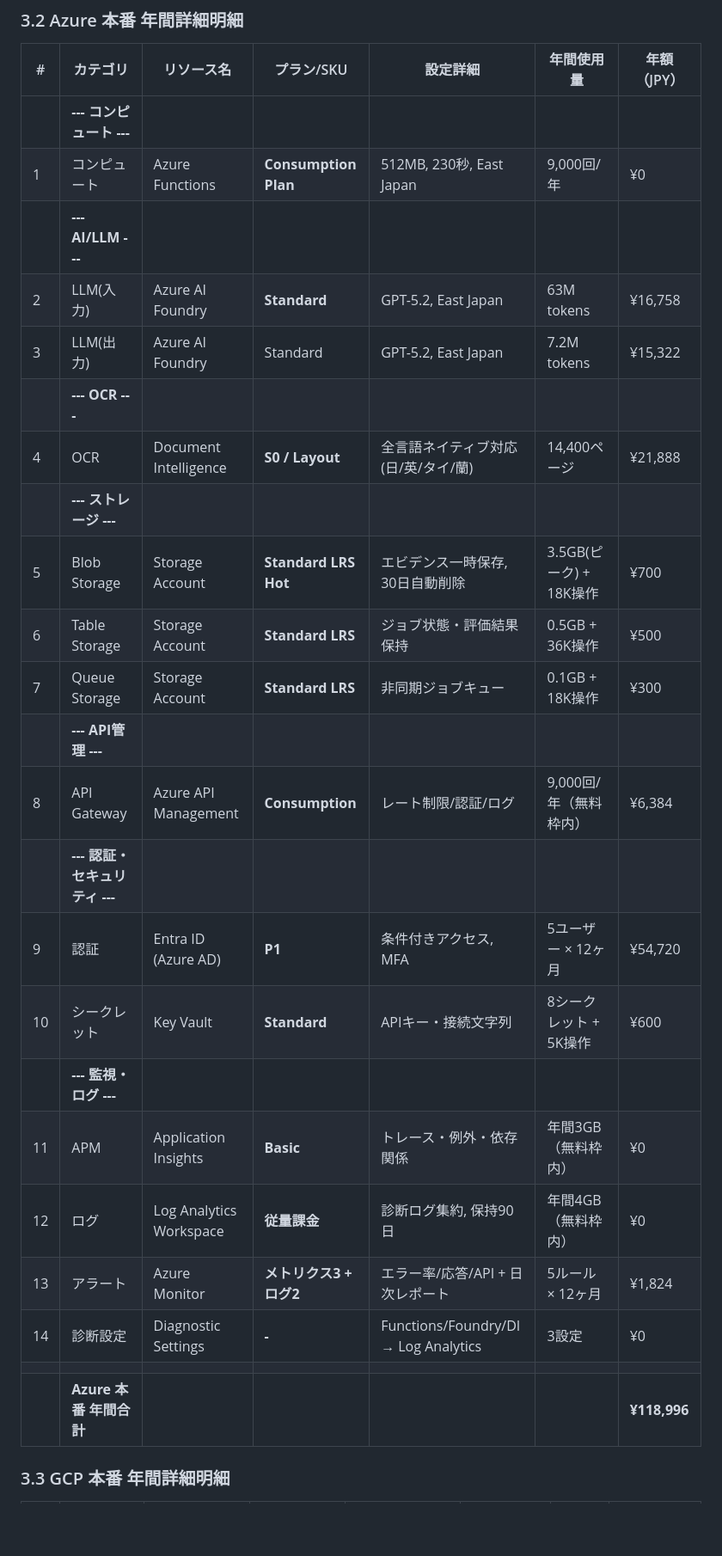
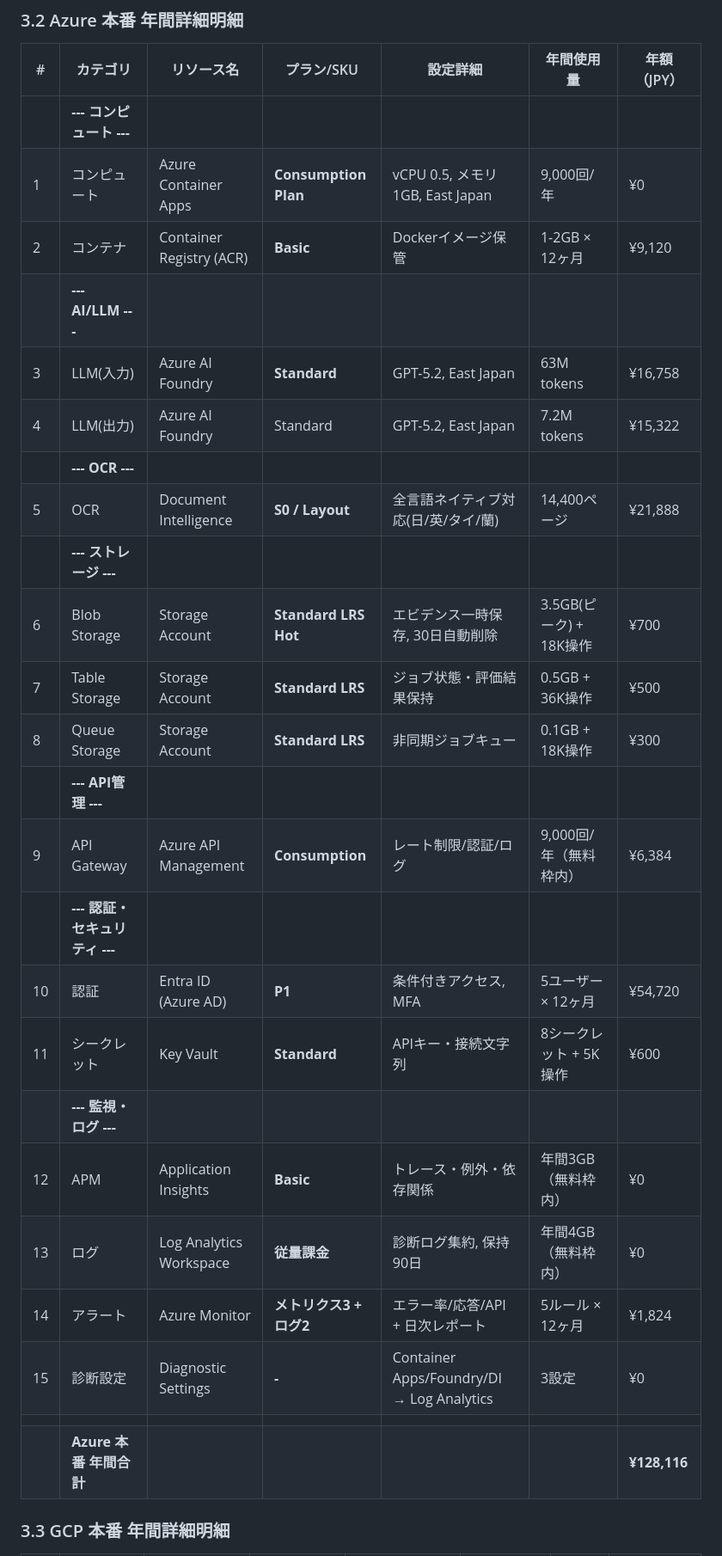
Before and after one commit to GEJFY/ic-test-ai-agent, a Markdown page: docs/CLOUD_COST_ESTIMATION.md, the part around one of its changes. Shown at 86% size. Rendered like a GitHub page; blank space fills up the shorter version.

```diff
--- a/docs/CLOUD_COST_ESTIMATION.md
+++ b/docs/CLOUD_COST_ESTIMATION.md
@@ -927,28 +978,29 @@ AWSではTextractが日本語・タイ語・オランダ語に非対応のため
 | # | カテゴリ | リソース名 | プラン/SKU | 設定詳細 | 年間使用量 | 年額（JPY） |
 |---|---------|-----------|-----------|---------|-----------|------------|
 | | **--- コンピュート ---** | | | | | |
-| 1 | コンピュート | Azure Functions | **Consumption Plan** | 512MB, 230秒, East Japan | 9,000回/年 | ¥0 |
+| 1 | コンピュート | Azure Container Apps | **Consumption Plan** | vCPU 0.5, メモリ1GB, East Japan | 9,000回/年 | ¥0 |
+| 2 | コンテナ | Container Registry (ACR) | **Basic** | Dockerイメージ保管 | 1-2GB × 12ヶ月 | ¥9,120 |
 | | **--- AI/LLM ---** | | | | | |
-| 2 | LLM(入力) | Azure AI Foundry | **Standard** | GPT-5.2, East Japan | 63M tokens | ¥16,758 |
-| 3 | LLM(出力) | Azure AI Foundry | Standard | GPT-5.2, East Japan | 7.2M tokens | ¥15,322 |
+| 3 | LLM(入力) | Azure AI Foundry | **Standard** | GPT-5.2, East Japan | 63M tokens | ¥16,758 |
+| 4 | LLM(出力) | Azure AI Foundry | Standard | GPT-5.2, East Japan | 7.2M tokens | ¥15,322 |
 | | **--- OCR ---** | | | | | |
-| 4 | OCR | Document Intelligence | **S0 / Layout** | 全言語ネイティブ対応(日/英/タイ/蘭) | 14,400ページ | ¥21,888 |
+| 5 | OCR | Document Intelligence | **S0 / Layout** | 全言語ネイティブ対応(日/英/タイ/蘭) | 14,400ページ | ¥21,888 |
 | | **--- ストレージ ---** | | | | | |
-| 5 | Blob Storage | Storage Account | **Standard LRS Hot** | エビデンス一時保存, 30日自動削除 | 3.5GB(ピーク) + 18K操作 | ¥700 |
-| 6 | Table Storage | Storage Account | **Standard LRS** | ジョブ状態・評価結果保持 | 0.5GB + 36K操作 | ¥500 |
-| 7 | Queue Storage | Storage Account | **Standard LRS** | 非同期ジョブキュー | 0.1GB + 18K操作 | ¥300 |
+| 6 | Blob Storage | Storage Account | **Standard LRS Hot** | エビデンス一時保存, 30日自動削除 | 3.5GB(ピーク) + 18K操作 | ¥700 |
+| 7 | Table Storage | Storage Account | **Standard LRS** | ジョブ状態・評価結果保持 | 0.5GB + 36K操作 | ¥500 |
+| 8 | Queue Storage | Storage Account | **Standard LRS** | 非同期ジョブキュー | 0.1GB + 18K操作 | ¥300 |
 | | **--- API管理 ---** | | | | | |
-| 8 | API Gateway | Azure API Management | **Consumption** | レート制限/認証/ログ | 9,000回/年（無料枠内） | ¥6,384 |
+| 9 | API Gateway | Azure API Management | **Consumption** | レート制限/認証/ログ | 9,000回/年（無料枠内） | ¥6,384 |
 | | **--- 認証・セキュリティ ---** | | | | | |
-| 9 | 認証 | Entra ID (Azure AD) | **P1** | 条件付きアクセス, MFA | 5ユーザー × 12ヶ月 | ¥54,720 |
-| 10 | シークレット | Key Vault | **Standard** | APIキー・接続文字列 | 8シークレット + 5K操作 | ¥600 |
+| 10 | 認証 | Entra ID (Azure AD) | **P1** | 条件付きアクセス, MFA | 5ユーザー × 12ヶ月 | ¥54,720 |
+| 11 | シークレット | Key Vault | **Standard** | APIキー・接続文字列 | 8シークレット + 5K操作 | ¥600 |
 | | **--- 監視・ログ ---** | | | | | |
-| 11 | APM | Application Insights | **Basic** | トレース・例外・依存関係 | 年間3GB（無料枠内） | ¥0 |
-| 12 | ログ | Log Analytics Workspace | **従量課金** | 診断ログ集約, 保持90日 | 年間4GB（無料枠内） | ¥0 |
-| 13 | アラート | Azure Monitor | **メトリクス3 + ログ2** | エラー率/応答/API + 日次レポート | 5ルール × 12ヶ月 | ¥1,824 |
-| 14 | 診断設定 | Diagnostic Settings | **-** | Functions/Foundry/DI → Log Analytics | 3設定 | ¥0 |
+| 12 | APM | Application Insights | **Basic** | トレース・例外・依存関係 | 年間3GB（無料枠内） | ¥0 |
+| 13 | ログ | Log Analytics Workspace | **従量課金** | 診断ログ集約, 保持90日 | 年間4GB（無料枠内） | ¥0 |
+| 14 | アラート | Azure Monitor | **メトリクス3 + ログ2** | エラー率/応答/API + 日次レポート | 5ルール × 12ヶ月 | ¥1,824 |
+| 15 | 診断設定 | Diagnostic Settings | **-** | Container Apps/Foundry/DI → Log Analytics | 3設定 | ¥0 |
 | | | | | | | |
-| | **Azure 本番 年間合計** | | | | | **¥118,996** |
+| | **Azure 本番 年間合計** | | | | | **¥128,116** |
 
 ### 3.3 GCP 本番 年間詳細明細
 
```
Also changed, not shown: other parts of docs/CLOUD_COST_ESTIMATION.md (+107 -54 lines).
